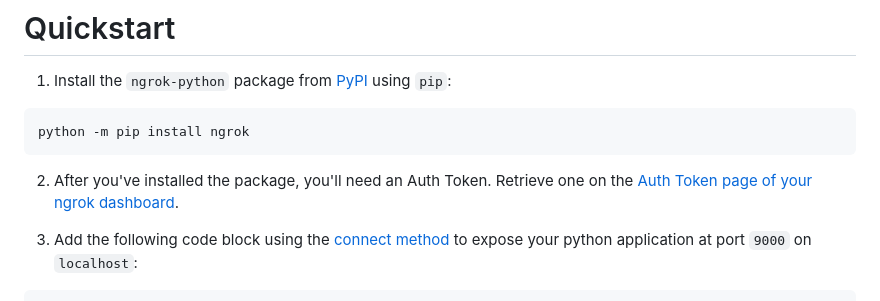
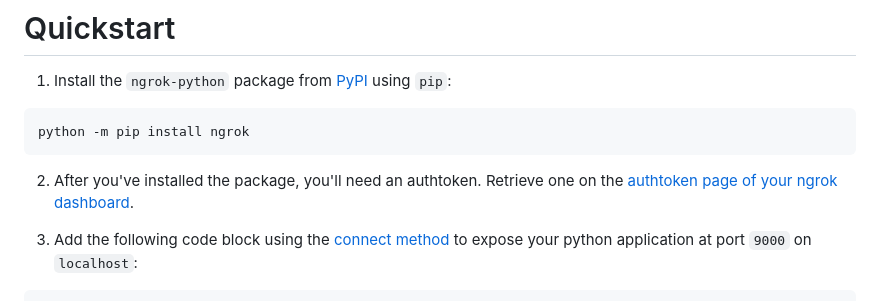
Before and after one commit to ngrok/ngrok-python, a Markdown page: README.md, the part around the change. Rendered like a GitHub page.

Commit message:
Auth Token to authtoken

````diff
--- a/README.md
+++ b/README.md
@@ -39,8 +39,8 @@ A quickstart guide and a full API reference are included in the [ngrok-python AP
 python -m pip install ngrok
 ```
 
-2. After you've installed the package, you'll need an Auth Token. Retrieve one on the
-[Auth Token page of your ngrok dashboard](https://dashboard.ngrok.com/get-started/your-authtoken).
+2. After you've installed the package, you'll need an authtoken. Retrieve one on the
+[authtoken page of your ngrok dashboard](https://dashboard.ngrok.com/get-started/your-authtoken).
 
 3. Add the following code block using the [connect method](https://github.com/ngrok/ngrok-python/blob/main/examples/ngrok-connect-minimal.py) to expose your python application at port `9000` on `localhost`:
 
````
